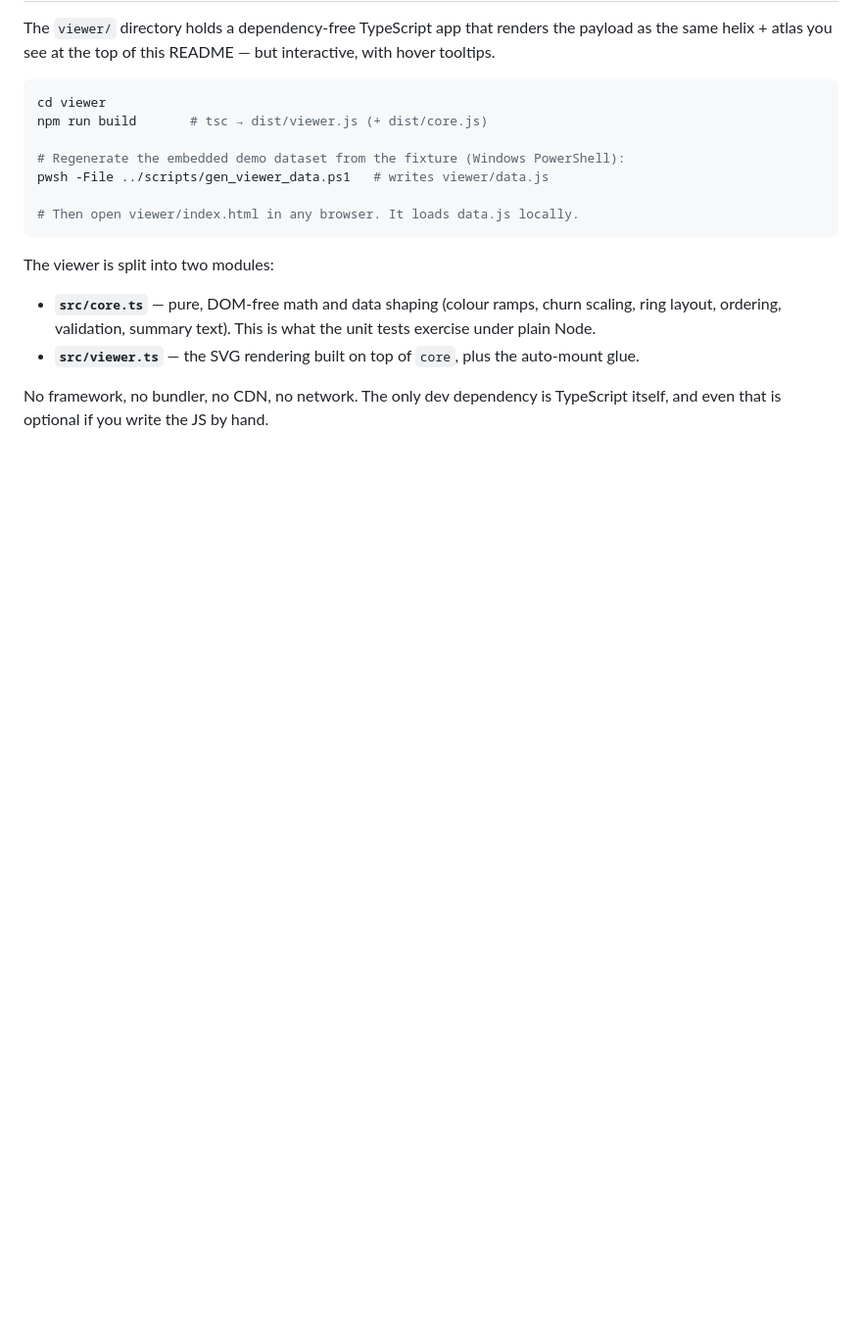
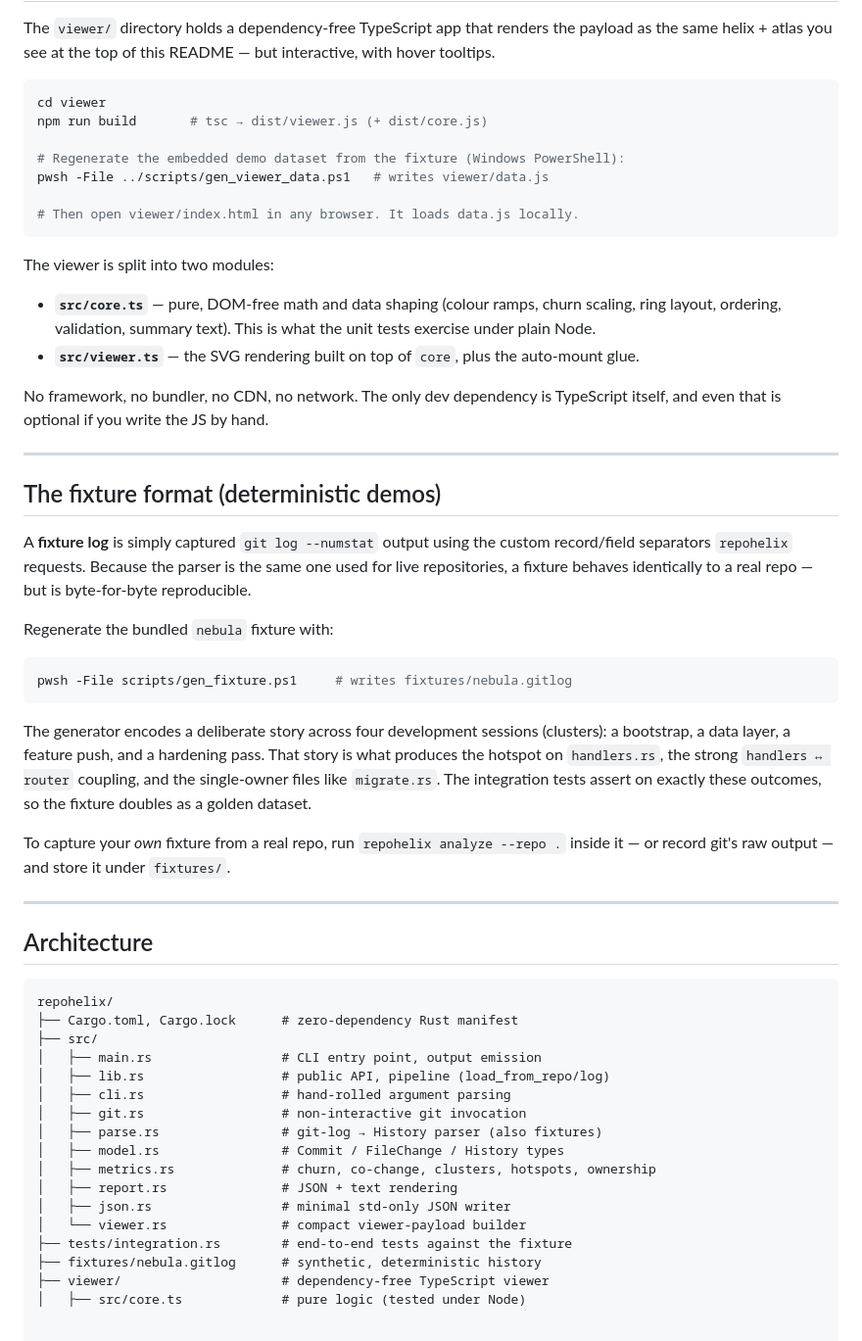
Before and after one commit to alfabjostron/RepoHelix, a Markdown page: README.md, the part around the change. Shown: that part at 98% size. GitHub-like rendering; blank space fills up the shorter version.

Commit message:
build: helix bands

````diff
--- a/README.md
+++ b/README.md
@@ -286,3 +286,51 @@ The viewer is split into two modules:
 
 No framework, no bundler, no CDN, no network. The only dev dependency is
 TypeScript itself, and even that is optional if you write the JS by hand.
+
+---
+
+## The fixture format (deterministic demos)
+
+A **fixture log** is simply captured `git log --numstat` output using the custom
+record/field separators `repohelix` requests. Because the parser is the same one
+used for live repositories, a fixture behaves identically to a real repo — but is
+byte-for-byte reproducible.
+
+Regenerate the bundled `nebula` fixture with:
+
+```sh
+pwsh -File scripts/gen_fixture.ps1     # writes fixtures/nebula.gitlog
+```
+
+The generator encodes a deliberate story across four development sessions
+(clusters): a bootstrap, a data layer, a feature push, and a hardening pass. That
+story is what produces the hotspot on `handlers.rs`, the strong
+`handlers ↔ router` coupling, and the single-owner files like `migrate.rs`. The
+integration tests assert on exactly these outcomes, so the fixture doubles as a
+golden dataset.
+
+To capture your *own* fixture from a real repo, run `repohelix analyze --repo .`
+inside it — or record git's raw output — and store it under `fixtures/`.
+
+---
+
+## Architecture
+
+```
+repohelix/
+├── Cargo.toml, Cargo.lock      # zero-dependency Rust manifest
+├── src/
+│   ├── main.rs                 # CLI entry point, output emission
+│   ├── lib.rs                  # public API, pipeline (load_from_repo/log)
+│   ├── cli.rs                  # hand-rolled argument parsing
+│   ├── git.rs                  # non-interactive git invocation
+│   ├── parse.rs                # git-log → History parser (also fixtures)
+│   ├── model.rs                # Commit / FileChange / History types
+│   ├── metrics.rs              # churn, co-change, clusters, hotspots, ownership
+│   ├── report.rs               # JSON + text rendering
+│   ├── json.rs                 # minimal std-only JSON writer
+│   └── viewer.rs               # compact viewer-payload builder
+├── tests/integration.rs        # end-to-end tests against the fixture
+├── fixtures/nebula.gitlog      # synthetic, deterministic history
+├── viewer/                     # dependency-free TypeScript viewer
+│   ├── src/core.ts             # pure logic (tested under Node)
````
